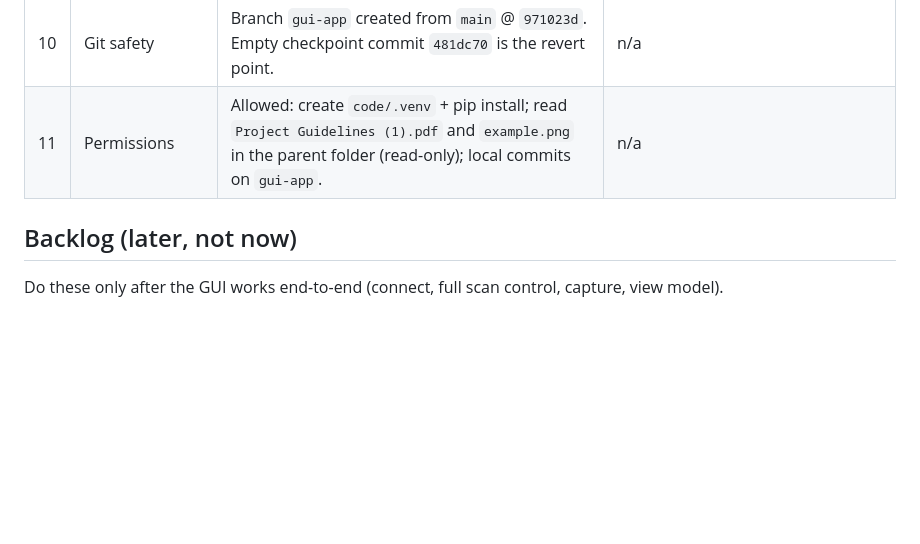
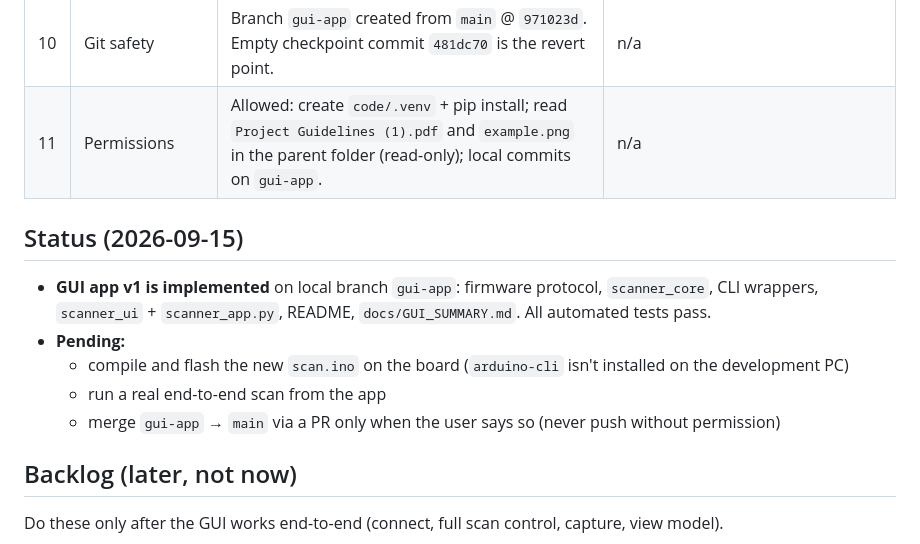
Before and after one commit to David-Khutsishvili/3D-embedded-scanner, a Markdown page: CLAUDE.md, the part around the change. GitHub-like rendering; blank space fills up the shorter version.

```diff
--- a/CLAUDE.md
+++ b/CLAUDE.md
@@ -41,6 +41,13 @@ Context and standing decisions for AI-assisted work on this repo.
 | 10 | Git safety | Branch `gui-app` created from `main` @ `971023d`. Empty checkpoint commit `481dc70` is the revert point. | n/a |
 | 11 | Permissions | Allowed: create `code/.venv` + pip install; read `Project Guidelines (1).pdf` and `example.png` in the parent folder (read-only); local commits on `gui-app`. | n/a |
 
+## Status (2026-09-15)
+- **GUI app v1 is implemented** on local branch `gui-app`: firmware protocol, `scanner_core`, CLI wrappers, `scanner_ui` + `scanner_app.py`, README, `docs/GUI_SUMMARY.md`. All automated tests pass.
+- **Pending:**
+  - compile and flash the new `scan.ino` on the board (`arduino-cli` isn't installed on the development PC)
+  - run a real end-to-end scan from the app
+  - merge `gui-app` → `main` via a PR only when the user says so (never push without permission)
+
 ## Backlog (later, not now)
 Do these only after the GUI works end-to-end (connect, full scan control, capture, view model).
 - **Continue from stop point:** the firmware accepts a start ring with `START`, and the GUI appends to a stopped scan.
```
Also changed, not shown: README.md (+74 -24 lines), docs/GUI_SUMMARY.md (added, +182 -0 lines).
